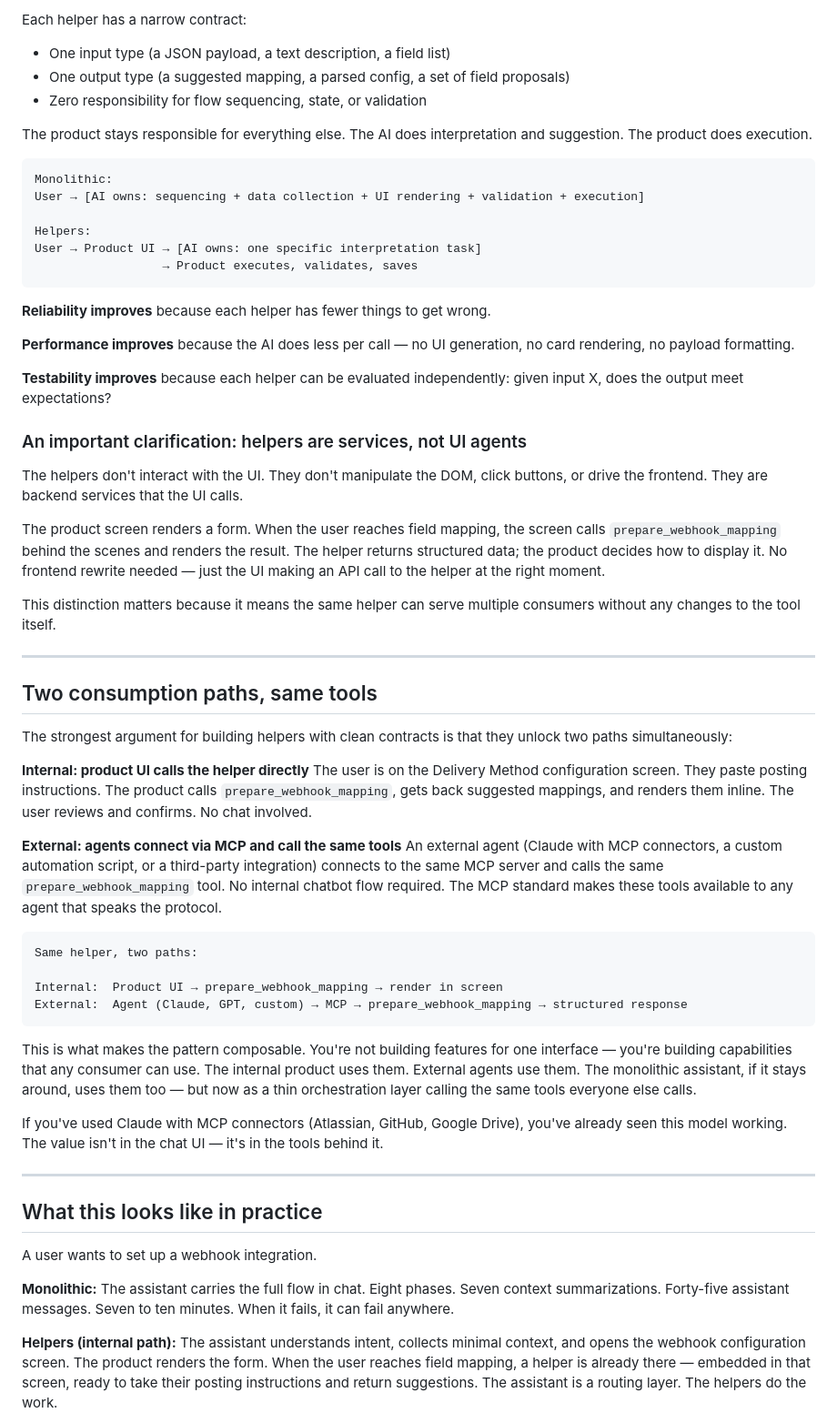
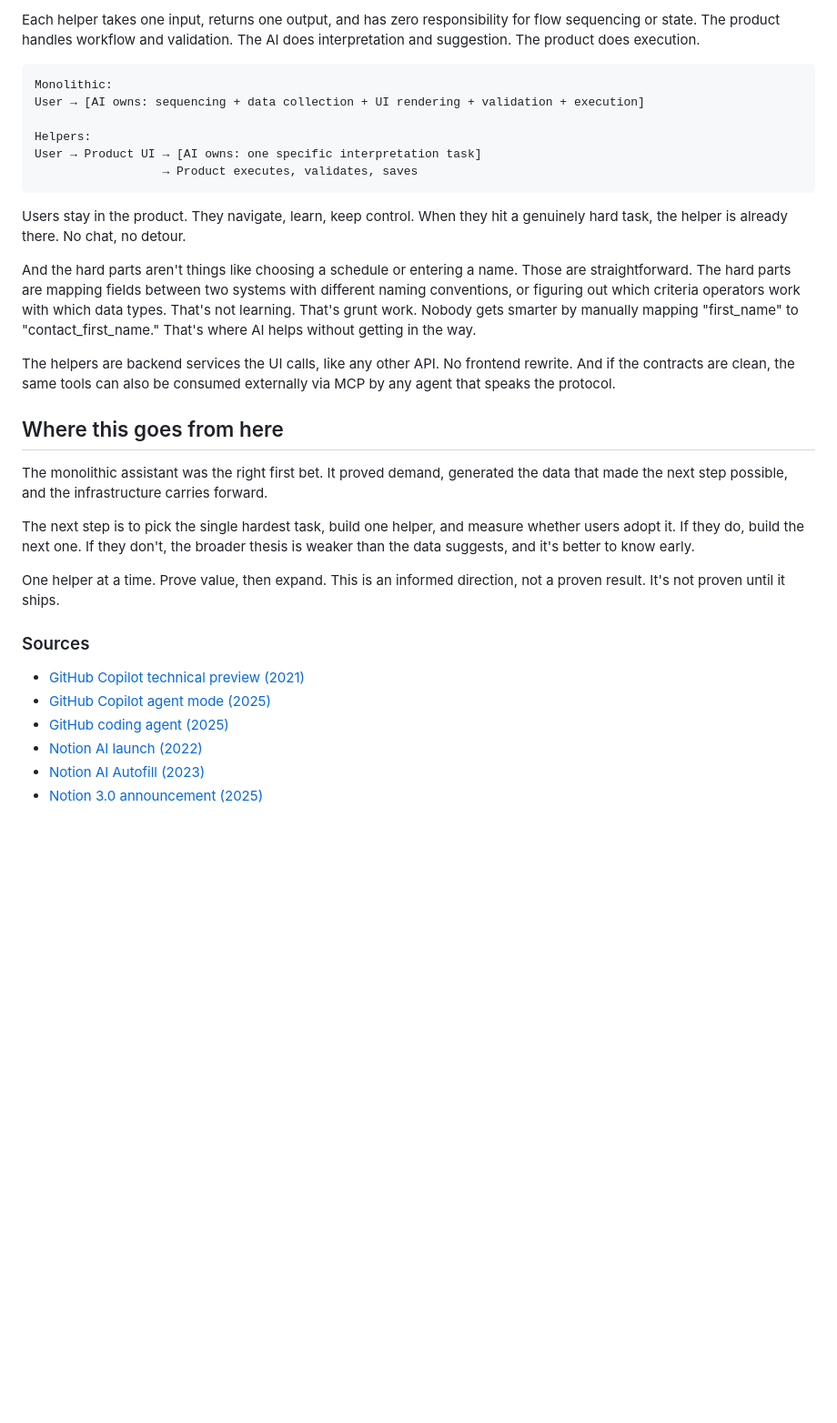
Before and after one commit to felipefaraone/ai-setup-patterns, a Markdown page: README.md, the part around one of its changes. Shown at 91% size. GitHub-like rendering; blank space fills up the shorter version.

````diff
--- a/README.md
+++ b/README.md
@@ -66,11 +60,5 @@ Instead of one assistant that owns everything, you build focused helpers that ow
 
-Each helper has a narrow contract:
-
-- One input type (a JSON payload, a text description, a field list)
-- One output type (a suggested mapping, a parsed config, a set of field proposals)
-- Zero responsibility for flow sequencing, state, or validation
-
-The product stays responsible for everything else. The AI does interpretation and suggestion. The product does execution.
+Each helper takes one input, returns one output, and has zero responsibility for flow sequencing or state. The product handles workflow and validation. The AI does interpretation and suggestion. The product does execution.
 
 ```
 Monolithic:
@@ -81,50 +69,26 @@ User → Product UI → [AI owns: one specific interpretation task]
                   → Product executes, validates, saves
 ```
 
-**Reliability improves** because each helper has fewer things to get wrong.
+Users stay in the product. They navigate, learn, keep control. When they hit a genuinely hard task, the helper is already there. No chat, no detour.
 
-**Performance improves** because the AI does less per call — no UI generation, no card rendering, no payload formatting.
+And the hard parts aren't things like choosing a schedule or entering a name. Those are straightforward. The hard parts are mapping fields between two systems with different naming conventions, or figuring out which criteria operators work with which data types. That's not learning. That's grunt work. Nobody gets smarter by manually mapping "first_name" to "contact_first_name." That's where AI helps without getting in the way.
 
-**Testability improves** because each helper can be evaluated independently: given input X, does the output meet expectations?
+The helpers are backend services the UI calls, like any other API. No frontend rewrite. And if the contracts are clean, the same tools can also be consumed externally via MCP by any agent that speaks the protocol.
 
-### An important clarification: helpers are services, not UI agents
+## Where this goes from here
 
-The helpers don't interact with the UI. They don't manipulate the DOM, click buttons, or drive the frontend. They are backend services that the UI calls.
+The monolithic assistant was the right first bet. It proved demand, generated the data that made the next step possible, and the infrastructure carries forward.
 
-The product screen renders a form. When the user reaches field mapping, the screen calls `prepare_webhook_mapping` behind the scenes and renders the result. The helper returns structured data; the product decides how to display it. No frontend rewrite needed — just the UI making an API call to the helper at the right moment.
+The next step is to pick the single hardest task, build one helper, and measure whether users adopt it. If they do, build the next one. If they don't, the broader thesis is weaker than the data suggests, and it's better to know early.
 
-This distinction matters because it means the same helper can serve multiple consumers without any changes to the tool itself.
+One helper at a time. Prove value, then expand. This is an informed direction, not a proven result. It's not proven until it ships.
 
----
 
-## Two consumption paths, same tools
+### Sources
+- [GitHub Copilot technical preview (2021)](https://github.blog/news-insights/product-news/introducing-github-copilot-ai-pair-programmer/)
+- [GitHub Copilot agent mode (2025)](https://github.com/newsroom/press-releases/agent-mode)
+- [GitHub coding agent (2025)](https://github.com/newsroom/press-releases/coding-agent-for-github-copilot)
+- [Notion AI launch (2022)](https://www.notion.com/blog/introducing-notion-ai)
+- [Notion AI Autofill (2023)](https://www.notion.com/releases/2023-05-31)
+- [Notion 3.0 announcement (2025)](https://www.notion.com/blog/introducing-notion-3-0)
 
-The strongest argument for building helpers with clean contracts is that they unlock two paths simultaneously:
-
-**Internal: product UI calls the helper directly**
-The user is on the Delivery Method configuration screen. They paste posting instructions. The product calls `prepare_webhook_mapping`, gets back suggested mappings, and renders them inline. The user reviews and confirms. No chat involved.
-
-**External: agents connect via MCP and call the same tools**
-An external agent (Claude with MCP connectors, a custom automation script, or a third-party integration) connects to the same MCP server and calls the same `prepare_webhook_mapping` tool. No internal chatbot flow required. The MCP standard makes these tools available to any agent that speaks the protocol.
-
-```
-Same helper, two paths:
-
-Internal:  Product UI → prepare_webhook_mapping → render in screen
-External:  Agent (Claude, GPT, custom) → MCP → prepare_webhook_mapping → structured response
-```
-
-This is what makes the pattern composable. You're not building features for one interface — you're building capabilities that any consumer can use. The internal product uses them. External agents use them. The monolithic assistant, if it stays around, uses them too — but now as a thin orchestration layer calling the same tools everyone else calls.
-
-If you've used Claude with MCP connectors (Atlassian, GitHub, Google Drive), you've already seen this model working. The value isn't in the chat UI — it's in the tools behind it.
-
----
-
-## What this looks like in practice
-
-A user wants to set up a webhook integration.
-
-**Monolithic:** The assistant carries the full flow in chat. Eight phases. Seven context summarizations. Forty-five assistant messages. Seven to ten minutes. When it fails, it can fail anywhere.
-
-**Helpers (internal path):** The assistant understands intent, collects minimal context, and opens the webhook configuration screen. The product renders the form. When the user reaches field mapping, a helper is already there — embedded in that screen, ready to take their posting instructions and return suggestions. The assistant is a routing layer. The helpers do the work.
-
````
Also changed, not shown: other parts of README.md (+27 -48 lines).
